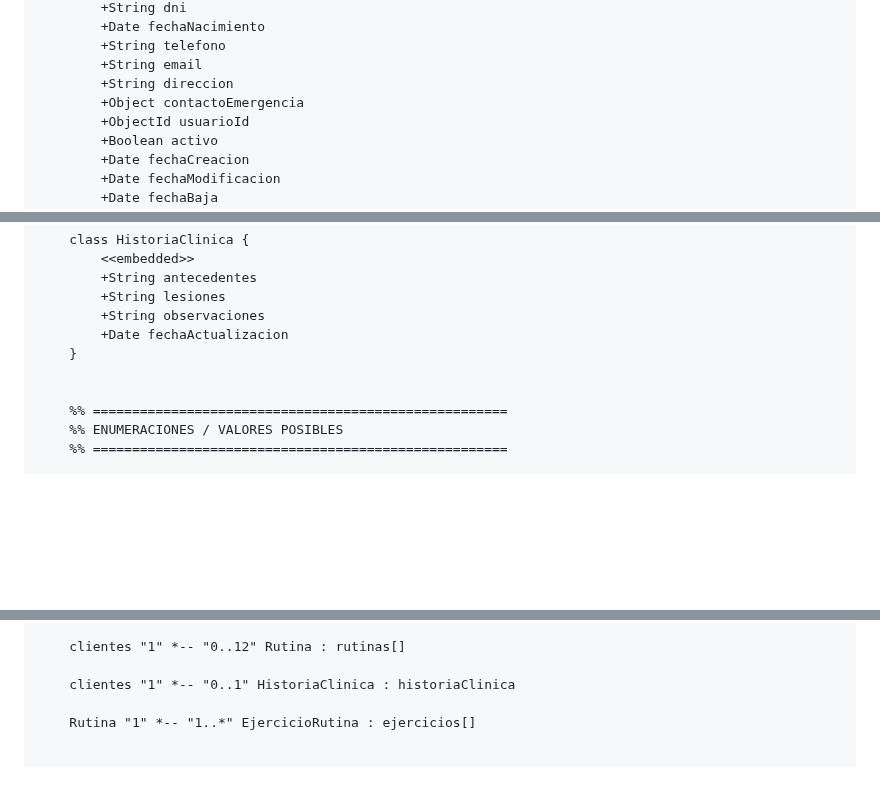
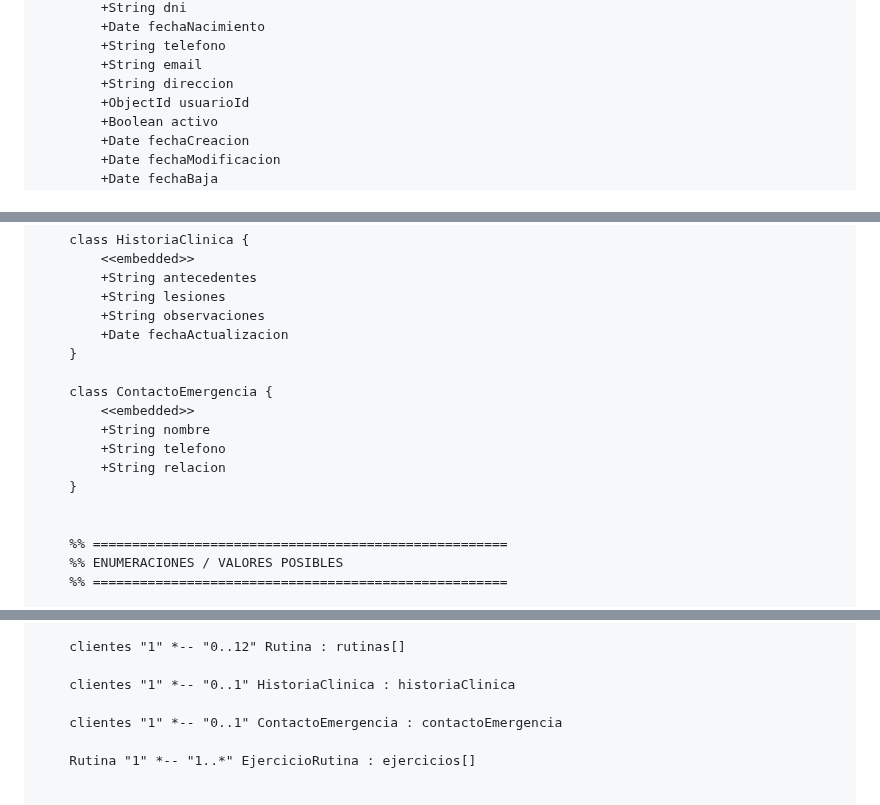
Before and after one commit to maurozavatti/TPI_Grupo_101_GymManager, a Markdown page: DIAGRAMA_UML.md, 3 parts joined by grey strips. Drawn GitHub-style; blank space fills up the shorter version.

```diff
--- a/DIAGRAMA_UML.md
+++ b/DIAGRAMA_UML.md
@@ -63,7 +63,6 @@ classDiagram
         +String telefono
         +String email
         +String direccion
-        +Object contactoEmergencia
         +ObjectId usuarioId
         +Boolean activo
         +Date fechaCreacion
@@ -146,6 +145,13 @@ classDiagram
         +Date fechaActualizacion
     }
 
+    class ContactoEmergencia {
+        <<embedded>>
+        +String nombre
+        +String telefono
+        +String relacion
+    }
+
 
     %% =====================================================
     %% ENUMERACIONES / VALORES POSIBLES
@@ -180,6 +186,8 @@ classDiagram
 
     clientes "1" *-- "0..1" HistoriaClinica : historiaClinica
 
+    clientes "1" *-- "0..1" ContactoEmergencia : contactoEmergencia
+
     Rutina "1" *-- "1..*" EjercicioRutina : ejercicios[]
 
 
```
Also changed, not shown: ESQUEMA_NOSQL.md (+5 -2 lines).
